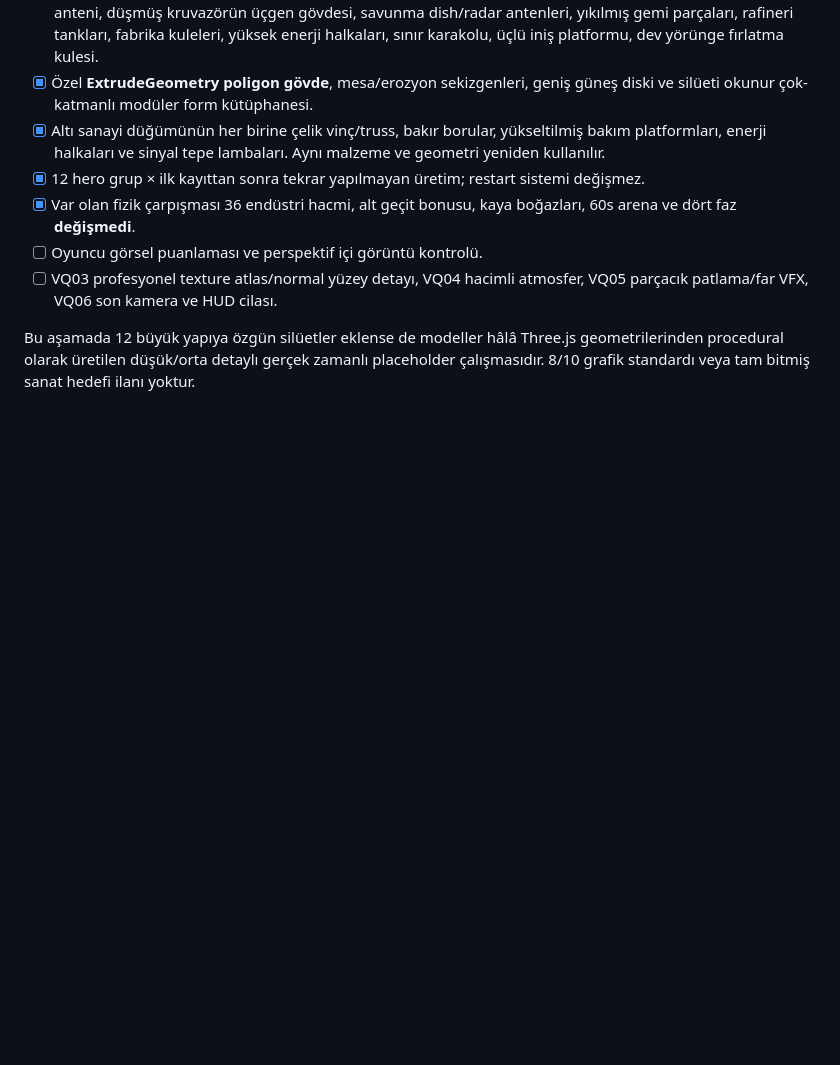
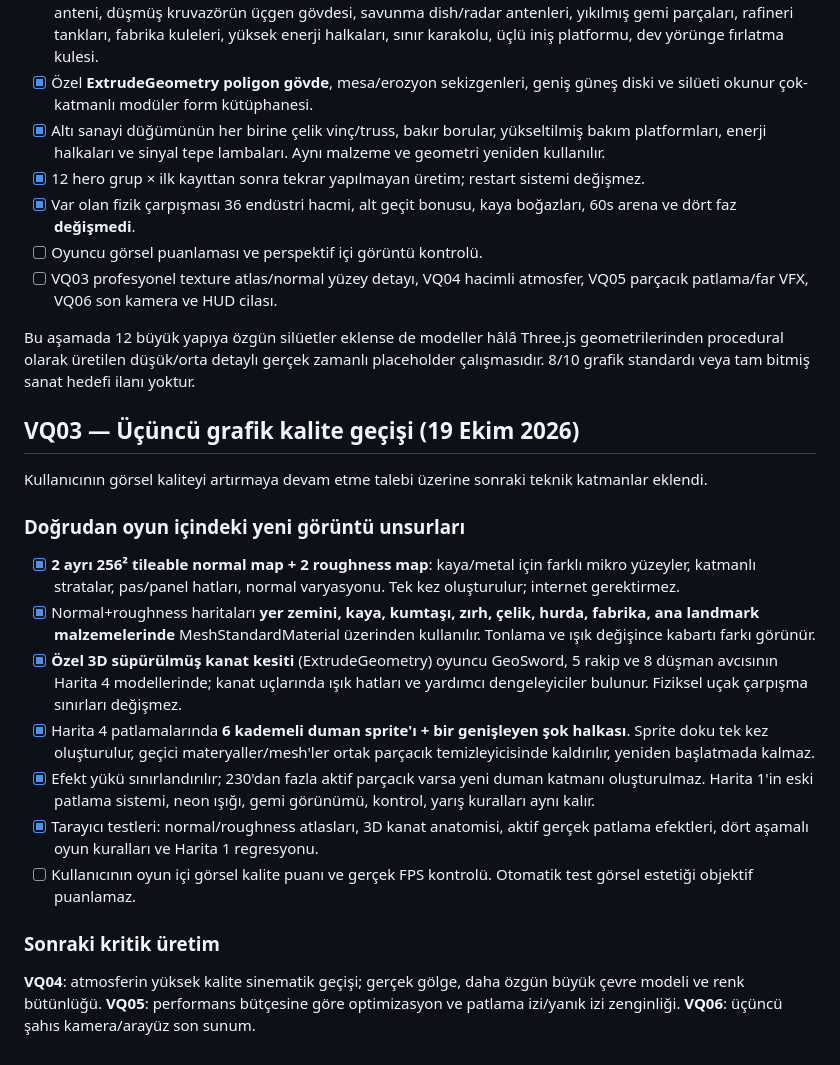
Before and after one commit to zxc28tarik/daethlyspacerace2202, a Markdown page: MAP4_VISUAL_QUALITY_DIRECTION.md, the part around the change. GitHub-like rendering; blank space fills up the shorter version.

Commit message:
docs(map4): VQ03 procedural normal maps, swept fighter wings and layered explosion VFX

```diff
--- a/MAP4_VISUAL_QUALITY_DIRECTION.md
+++ b/MAP4_VISUAL_QUALITY_DIRECTION.md
@@ -48,3 +48,18 @@ Vadi: kuru sıcak ufuk/toz; savaş arenası: toz/siyah duman/enkaz; sanayi: soğ
 - [ ] VQ03 profesyonel texture atlas/normal yüzey detayı, VQ04 hacimli atmosfer, VQ05 parçacık patlama/far VFX, VQ06 son kamera ve HUD cilası.
 
 Bu aşamada 12 büyük yapıya özgün silüetler eklense de modeller hâlâ Three.js geometrilerinden procedural olarak üretilen düşük/orta detaylı gerçek zamanlı placeholder çalışmasıdır. 8/10 grafik standardı veya tam bitmiş sanat hedefi ilanı yoktur.
+
+## VQ03 — Üçüncü grafik kalite geçişi (19 Ekim 2026)
+Kullanıcının görsel kaliteyi artırmaya devam etme talebi üzerine sonraki teknik katmanlar eklendi.
+
+### Doğrudan oyun içindeki yeni görüntü unsurları
+- [x] **2 ayrı 256² tileable normal map + 2 roughness map**: kaya/metal için farklı mikro yüzeyler, katmanlı stratalar, pas/panel hatları, normal varyasyonu. Tek kez oluşturulur; internet gerektirmez.
+- [x] Normal+roughness haritaları **yer zemini, kaya, kumtaşı, zırh, çelik, hurda, fabrika, ana landmark malzemelerinde** MeshStandardMaterial üzerinden kullanılır. Tonlama ve ışık değişince kabartı farkı görünür.
+- [x] **Özel 3D süpürülmüş kanat kesiti** (ExtrudeGeometry) oyuncu GeoSword, 5 rakip ve 8 düşman avcısının Harita 4 modellerinde; kanat uçlarında ışık hatları ve yardımcı dengeleyiciler bulunur. Fiziksel uçak çarpışma sınırları değişmez.
+- [x] Harita 4 patlamalarında **6 kademeli duman sprite'ı + bir genişleyen şok halkası**. Sprite doku tek kez oluşturulur, geçici materyaller/mesh'ler ortak parçacık temizleyicisinde kaldırılır, yeniden başlatmada kalmaz.
+- [x] Efekt yükü sınırlandırılır; 230'dan fazla aktif parçacık varsa yeni duman katmanı oluşturulmaz. Harita 1'in eski patlama sistemi, neon ışığı, gemi görünümü, kontrol, yarış kuralları aynı kalır.
+- [x] Tarayıcı testleri: normal/roughness atlasları, 3D kanat anatomisi, aktif gerçek patlama efektleri, dört aşamalı oyun kuralları ve Harita 1 regresyonu.
+- [ ] Kullanıcının oyun içi görsel kalite puanı ve gerçek FPS kontrolü. Otomatik test görsel estetiği objektif puanlamaz.
+
+### Sonraki kritik üretim
+**VQ04**: atmosferin yüksek kalite sinematik geçişi; gerçek gölge, daha özgün büyük çevre modeli ve renk bütünlüğü. **VQ05**: performans bütçesine göre optimizasyon ve patlama izi/yanık izi zenginliği. **VQ06**: üçüncü şahıs kamera/arayüz son sunum.
```
